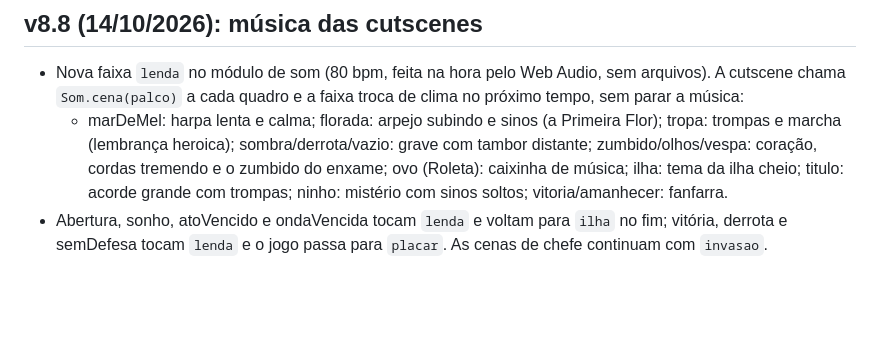
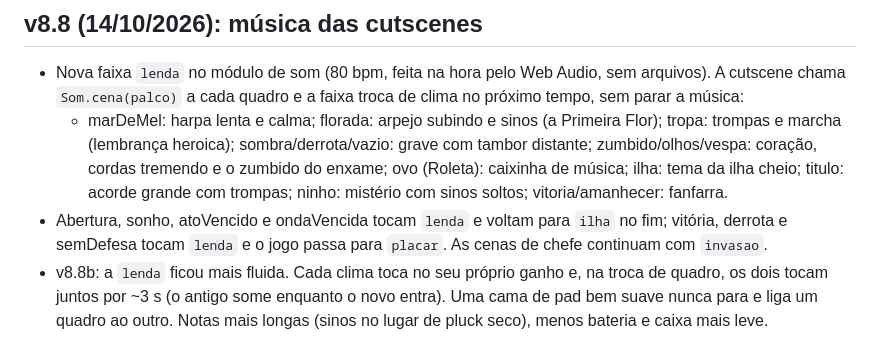
Before and after one commit to pedrobortolanza/abelhas-mobile, a Markdown page: DESIGN-NOTAS.md, the part around the change. Drawn GitHub-style; blank space fills up the shorter version.

Commit message:
Notas: Lenda mais fluida
Co-Authored-By: Claude Opus 5.5 (1M context) <noreply@anthropic.com>
Claude-Session: https://claude.ai/code/session_01PczPGftBkcm67zX9Zx9bSD

```diff
--- a/DESIGN-NOTAS.md
+++ b/DESIGN-NOTAS.md
@@ -514,3 +514,4 @@ Clique/toque em tudo. Teclas: `1`–`9` abrem os painéis do dock (1 = Ilha), `E
 - Nova faixa `lenda` no módulo de som (80 bpm, feita na hora pelo Web Audio, sem arquivos). A cutscene chama `Som.cena(palco)` a cada quadro e a faixa troca de clima no próximo tempo, sem parar a música:
   - marDeMel: harpa lenta e calma; florada: arpejo subindo e sinos (a Primeira Flor); tropa: trompas e marcha (lembrança heroica); sombra/derrota/vazio: grave com tambor distante; zumbido/olhos/vespa: coração, cordas tremendo e o zumbido do enxame; ovo (Roleta): caixinha de música; ilha: tema da ilha cheio; titulo: acorde grande com trompas; ninho: mistério com sinos soltos; vitoria/amanhecer: fanfarra.
 - Abertura, sonho, atoVencido e ondaVencida tocam `lenda` e voltam para `ilha` no fim; vitória, derrota e semDefesa tocam `lenda` e o jogo passa para `placar`. As cenas de chefe continuam com `invasao`.
+- v8.8b: a `lenda` ficou mais fluida. Cada clima toca no seu próprio ganho e, na troca de quadro, os dois tocam juntos por ~3 s (o antigo some enquanto o novo entra). Uma cama de pad bem suave nunca para e liga um quadro ao outro. Notas mais longas (sinos no lugar de pluck seco), menos bateria e caixa mais leve.
```
